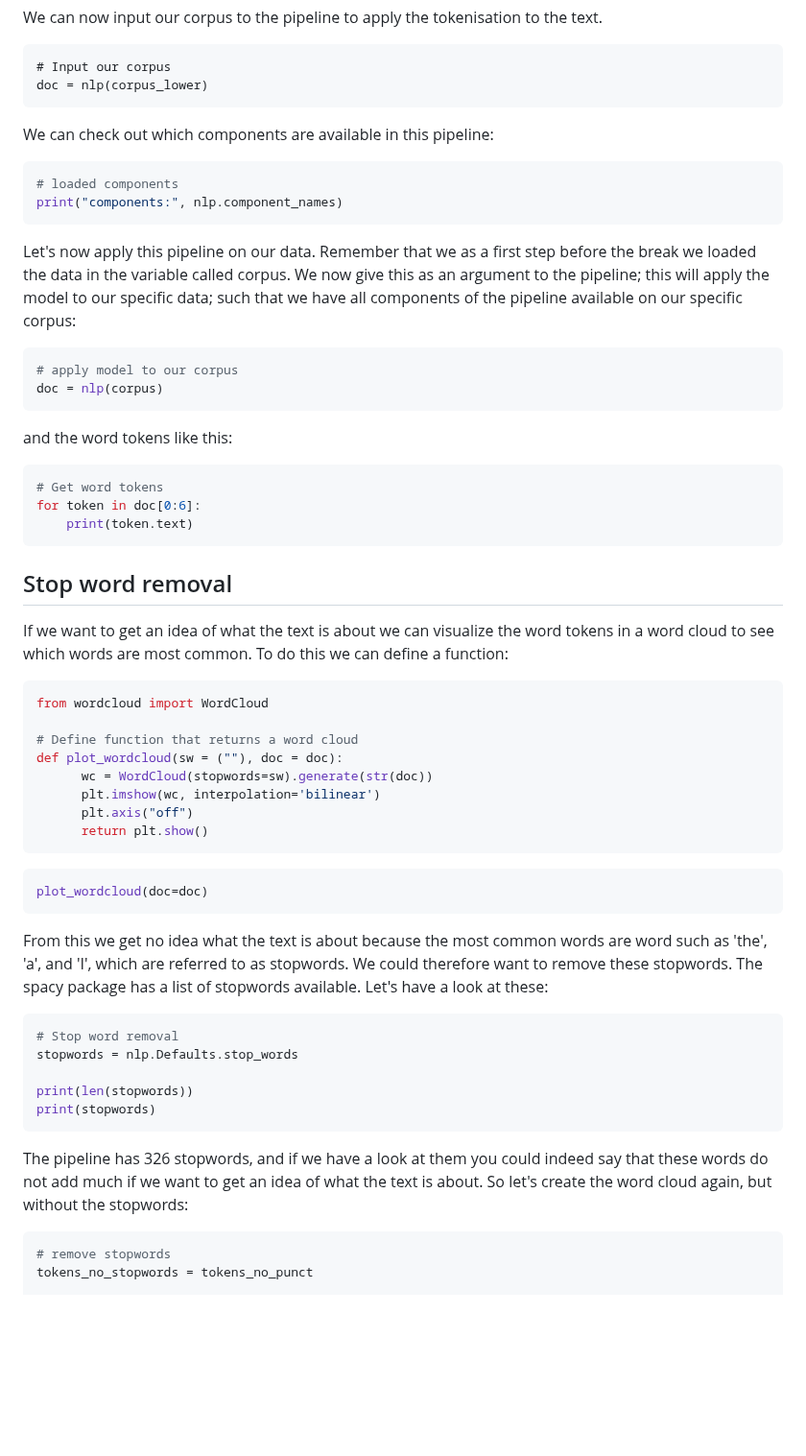
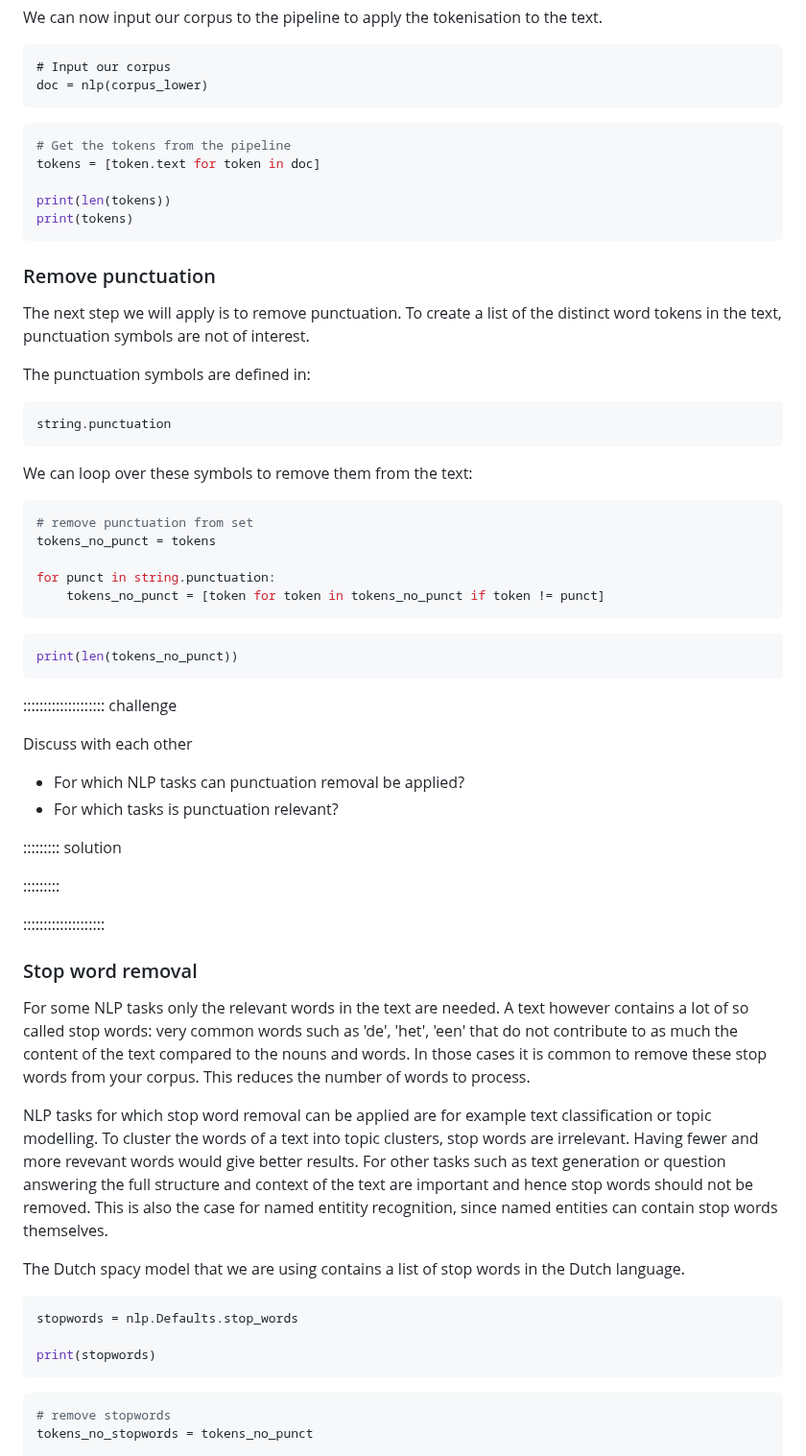
Before and after one commit to esciencecenter-digital-skills/Natural-language-processing, a Markdown page: episodes/01-preprocessing.md, the part around the change. Shown at 96% size. Drawn GitHub-style; blank space fills up the shorter version.

Commit message:
punctuation and stop words removal

````diff
--- a/episodes/01-preprocessing.md
+++ b/episodes/01-preprocessing.md
@@ -157,55 +157,63 @@ We can now input our corpus to the pipeline to apply the tokenisation to the tex
 doc = nlp(corpus_lower)
 ```
 
-We can check out which components are available in this pipeline:
 ```python
-# loaded components
-print("components:", nlp.component_names)
+# Get the tokens from the pipeline
+tokens = [token.text for token in doc]
+
+print(len(tokens))
+print(tokens)
 ```
 
-Let's now apply this pipeline on our data. Remember that we as a first step before the break we loaded the data in the variable called corpus. We now give this as an argument to the pipeline; this will apply the model to our specific data; such that we have all components of the pipeline available on our specific corpus:
+### Remove punctuation
+The next step we will apply is to remove punctuation. To create a list of the distinct word tokens in the text, punctuation symbols are not of interest.
 
-```python
-# apply model to our corpus
-doc = nlp(corpus)
+The punctuation symbols are defined in:
+```
+string.punctuation
 ```
 
+We can loop over these symbols to remove them from the text:
+```python
+# remove punctuation from set
+tokens_no_punct = tokens
 
-and the word tokens like this:
-```python
-# Get word tokens
-for token in doc[0:6]:
-    print(token.text)
-```
-
-## Stop word removal
-If we want to get an idea of what the text is about we can visualize the word tokens in a word cloud to see which words are most common. To do this we can define a function:
-
-```python
-from wordcloud import WordCloud
-
-# Define function that returns a word cloud
-def plot_wordcloud(sw = (""), doc = doc):
-      wc = WordCloud(stopwords=sw).generate(str(doc))
-      plt.imshow(wc, interpolation='bilinear')
-      plt.axis("off")
-      return plt.show()
+for punct in string.punctuation:
+    tokens_no_punct = [token for token in tokens_no_punct if token != punct]
 ```
 
 ```python
-plot_wordcloud(doc=doc)
+print(len(tokens_no_punct))
 ```
 
-From this we get no idea what the text is about because the most common words are word such as 'the', 'a', and 'I', which are referred to as stopwords. We could therefore want to remove these stopwords. The spacy package has a list of stopwords available. Let's have a look at these:
+:::::::::::::::::::: challenge
 
+Discuss with each other
+
+- For which NLP tasks can punctuation removal be applied?
+- For which tasks is punctuation relevant?
+
+::::::::: solution
+
+
+
+:::::::::
+
+
+::::::::::::::::::::
+
+### Stop word removal
+
+For some NLP tasks only the relevant words in the text are needed. A text however contains a lot of so called stop words: very common words such as 'de', 'het', 'een' that do not contribute to as much the content of the text compared to the nouns and words. In those cases it is common to remove these stop words from your corpus. This reduces the number of words to process.
+
+NLP tasks for which stop word removal can be applied are for example text classification or topic modelling. To cluster the words of a text into topic clusters, stop words are irrelevant. Having fewer and more revevant words would give better results. For other tasks such as text generation or question answering the full structure and context of the text are important and hence stop words should not be removed. This is also the case for named entitity recognition, since named entities can contain stop words themselves.
+
+The Dutch spacy model that we are using contains a list of stop words in the Dutch language.
 ```python
-# Stop word removal
 stopwords = nlp.Defaults.stop_words
 
-print(len(stopwords))
 print(stopwords)
 ```
-The pipeline has 326 stopwords, and if we have a look at them you could indeed say that these words do not add much if we want to get an idea of what the text is about. So let's create the word cloud again, but without the stopwords:
 
 ```python
 # remove stopwords
````
